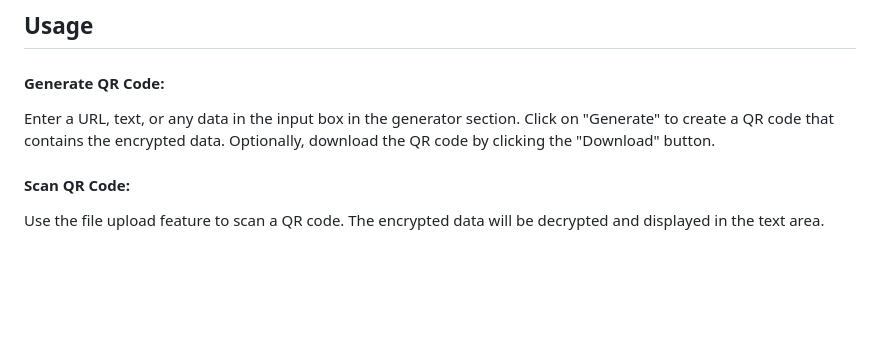
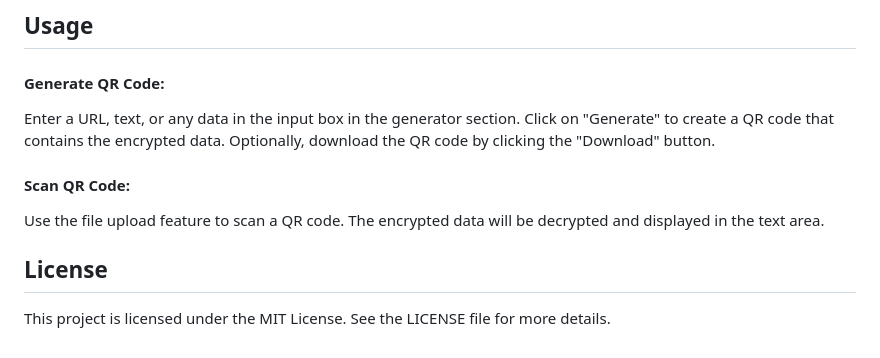
Before and after one commit to Aakash2003jain/RSA_Secure_QR_Generator_Scanner, a Markdown page: README.md, the part around the change. GitHub-like rendering; blank space fills up the shorter version.

```diff
--- a/README.md
+++ b/README.md
@@ -83,3 +83,6 @@ RSA_Secure_QR_Generator_Scanner is a web-based application that combines QR code
 
    Use the file upload feature to scan a QR code.
    The encrypted data will be decrypted and displayed in the text area.
+
+## License
+   This project is licensed under the MIT License. See the LICENSE file for more details.
```
